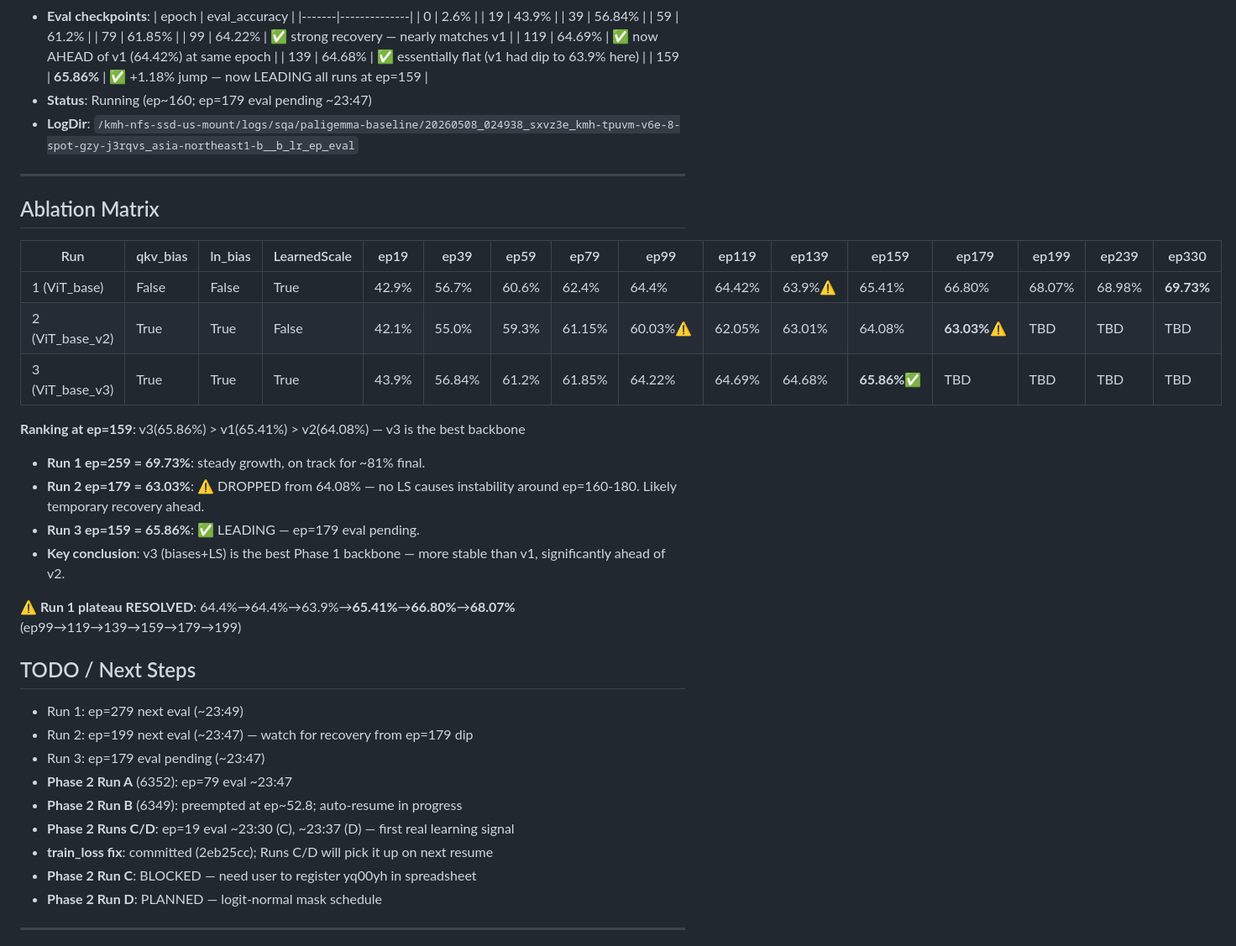
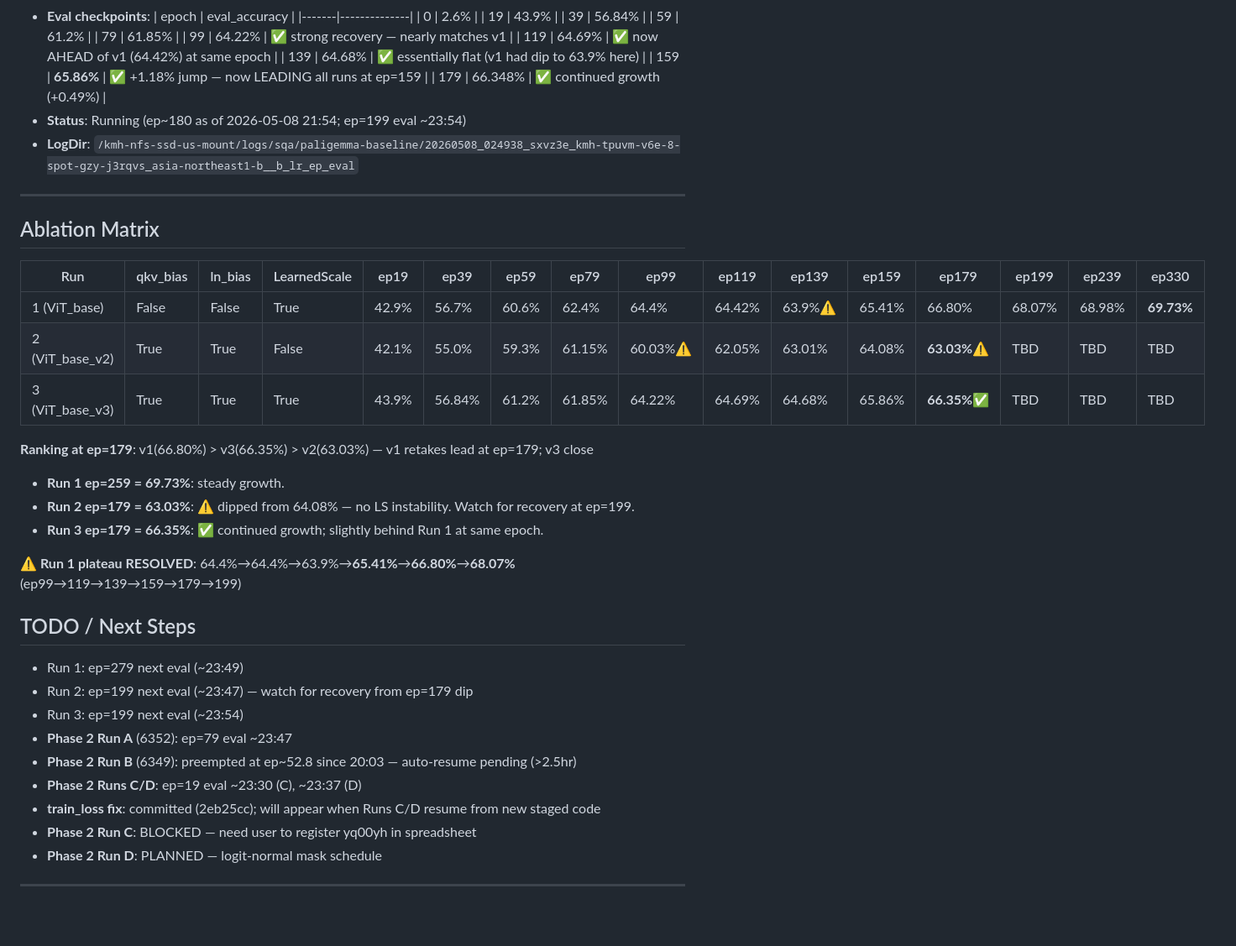
Before and after one commit to qiaosungithub/DeiT, a Markdown page: agents/results.md, the part around the change. Shown at 84% size. Drawn GitHub-style; blank space fills up the shorter version.

Commit message:
update results: Phase 1 Run 3 ep=179=66.35%
Run 3 (biases+LS) continues to grow: 65.86%→66.35% at ep=179.
Ranking at ep=179: v1(66.80%) > v3(66.35%) > v2(63.03%).

Co-Authored-By: Claude Sonnet 4.6 <noreply@anthropic.com>

```diff
--- a/agents/results.md
+++ b/agents/results.md
@@ -74,7 +74,8 @@
   | 119   | 64.69%       | ✅ now AHEAD of v1 (64.42%) at same epoch |
   | 139   | 64.68%       | ✅ essentially flat (v1 had dip to 63.9% here) |
   | 159   | **65.86%**   | ✅ +1.18% jump — now LEADING all runs at ep=159 |
-- **Status**: Running (ep~160; ep=179 eval pending ~23:47)
+  | 179   | 66.348%      | ✅ continued growth (+0.49%) |
+- **Status**: Running (ep~180 as of 2026-05-08 21:54; ep=199 eval ~23:54)
 - **LogDir**: `/kmh-nfs-ssd-us-mount/logs/sqa/paligemma-baseline/20260508_024938_sxvz3e_kmh-tpuvm-v6e-8-spot-gzy-j3rqvs_asia-northeast1-b__b_lr_ep_eval`
 
 ---
@@ -84,24 +85,23 @@
 |-----|----------|---------|--------------|-------|--------|-------|-------|-------|-------|-------|-------|-------|-------|-------|-------|
 | 1 (ViT_base)   | False | False | True  | 42.9% | 56.7%  | 60.6% | 62.4% | 64.4% | 64.42% | 63.9%⚠️ | 65.41% | 66.80% | 68.07% | 68.98% | **69.73%** | TBD |
 | 2 (ViT_base_v2)| True  | True  | False | 42.1% | 55.0%  | 59.3% | 61.15%| 60.03%⚠️| 62.05% | 63.01% | 64.08% | **63.03%**⚠️| TBD   | TBD   | TBD |
-| 3 (ViT_base_v3)| True  | True  | True  | 43.9% | 56.84% | 61.2% | 61.85%| 64.22% | 64.69% | 64.68% | **65.86%**✅ | TBD   | TBD   | TBD   | TBD |
+| 3 (ViT_base_v3)| True  | True  | True  | 43.9% | 56.84% | 61.2% | 61.85%| 64.22% | 64.69% | 64.68% | 65.86% | **66.35%**✅ | TBD   | TBD   | TBD |
 
-**Ranking at ep=159**: v3(65.86%) > v1(65.41%) > v2(64.08%) — v3 is the best backbone
-- **Run 1 ep=259 = 69.73%**: steady growth, on track for ~81% final.
-- **Run 2 ep=179 = 63.03%**: ⚠️ DROPPED from 64.08% — no LS causes instability around ep=160-180. Likely temporary recovery ahead.
-- **Run 3 ep=159 = 65.86%**: ✅ LEADING — ep=179 eval pending.
-- **Key conclusion**: v3 (biases+LS) is the best Phase 1 backbone — more stable than v1, significantly ahead of v2.
+**Ranking at ep=179**: v1(66.80%) > v3(66.35%) > v2(63.03%) — v1 retakes lead at ep=179; v3 close
+- **Run 1 ep=259 = 69.73%**: steady growth.
+- **Run 2 ep=179 = 63.03%**: ⚠️ dipped from 64.08% — no LS instability. Watch for recovery at ep=199.
+- **Run 3 ep=179 = 66.35%**: ✅ continued growth; slightly behind Run 1 at same epoch.
 
 **⚠️ Run 1 plateau RESOLVED**: 64.4%→64.4%→63.9%→**65.41%**→**66.80%**→**68.07%** (ep99→119→139→159→179→199)
 
 ## TODO / Next Steps
 - Run 1: ep=279 next eval (~23:49)
 - Run 2: ep=199 next eval (~23:47) — watch for recovery from ep=179 dip
-- Run 3: ep=179 eval pending (~23:47)
+- Run 3: ep=199 next eval (~23:54)
 - **Phase 2 Run A** (6352): ep=79 eval ~23:47
-- **Phase 2 Run B** (6349): preempted at ep~52.8; auto-resume in progress
-- **Phase 2 Runs C/D**: ep=19 eval ~23:30 (C), ~23:37 (D) — first real learning signal
-- **train_loss fix**: committed (2eb25cc); Runs C/D will pick it up on next resume
+- **Phase 2 Run B** (6349): preempted at ep~52.8 since 20:03 — auto-resume pending (>2.5hr)
+- **Phase 2 Runs C/D**: ep=19 eval ~23:30 (C), ~23:37 (D)
+- **train_loss fix**: committed (2eb25cc); will appear when Runs C/D resume from new staged code
 - **Phase 2 Run C**: BLOCKED — need user to register yq00yh in spreadsheet
 - **Phase 2 Run D**: PLANNED — logit-normal mask schedule
 
```
